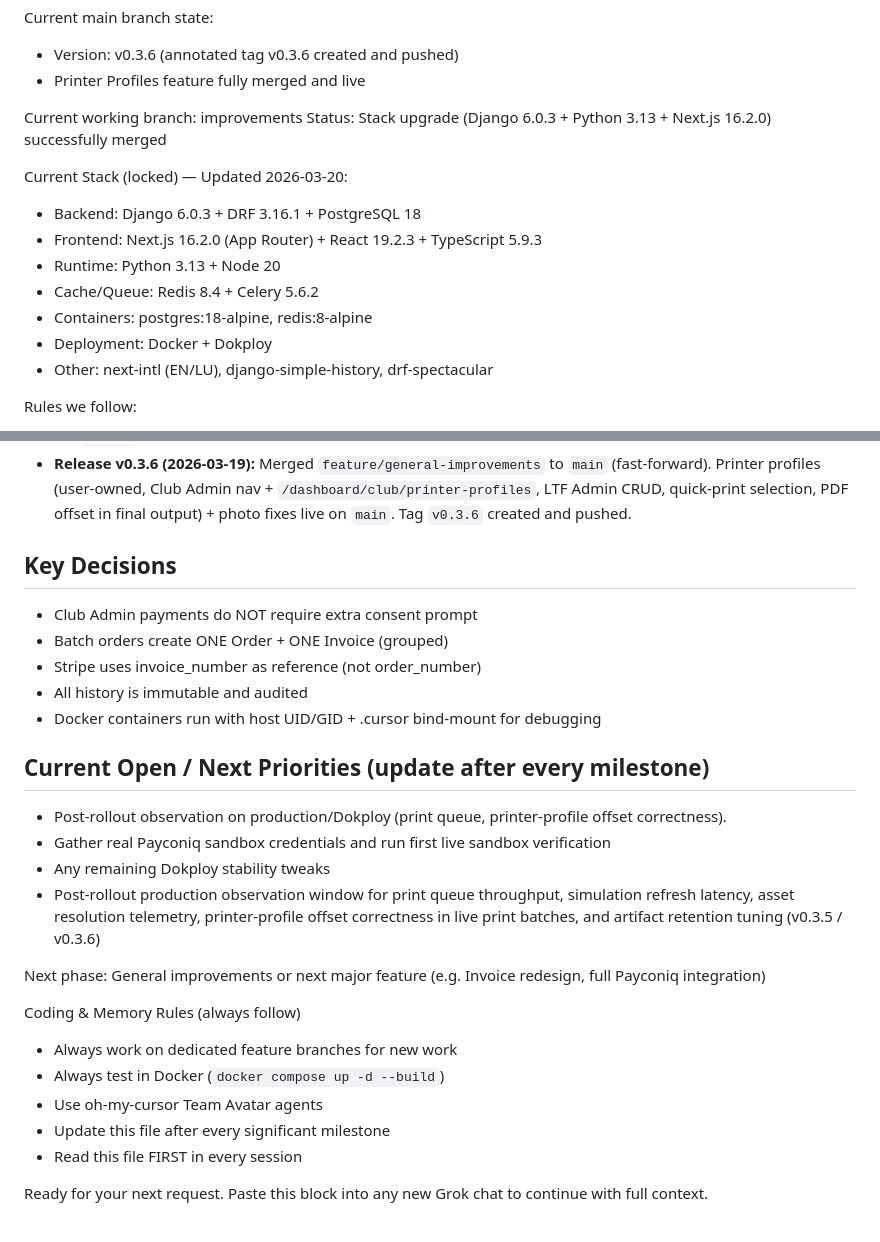
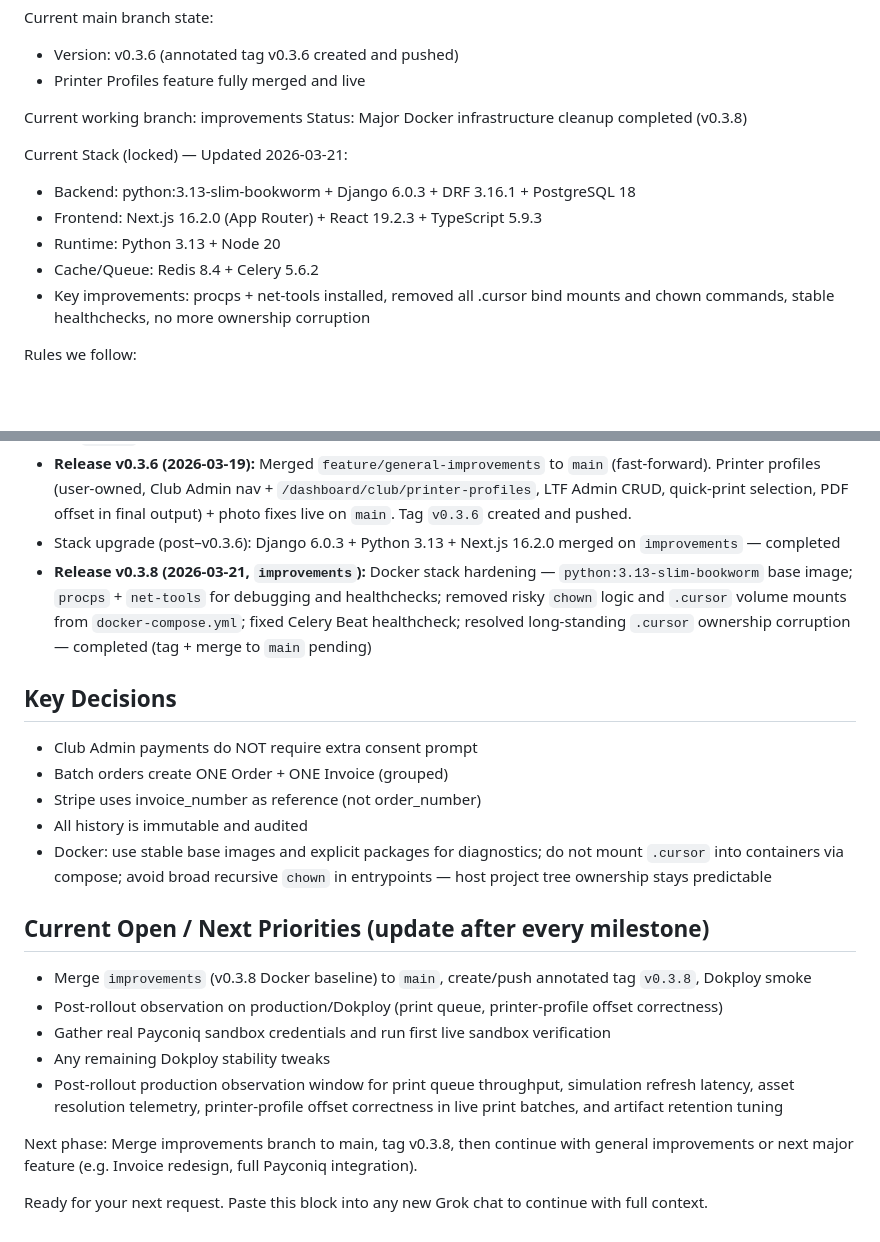
Before and after one commit to Faustino-CIMA/tkdlicensemanager, a Markdown page: PROJECT_CONTEXT.md, 2 parts joined by grey strips. Drawn GitHub-style; blank space fills up the shorter version.

Commit message:
docs: definitive PROJECT_CONTEXT v0.3.8 master summary after Docker cleanup

```diff
--- a/PROJECT_CONTEXT.md
+++ b/PROJECT_CONTEXT.md
@@ -7,16 +7,14 @@ Current main branch state:
 - Printer Profiles feature fully merged and live
 
 Current working branch: improvements
-Status: Stack upgrade (Django 6.0.3 + Python 3.13 + Next.js 16.2.0) successfully merged
+Status: Major Docker infrastructure cleanup completed (v0.3.8)
 
-Current Stack (locked) — Updated 2026-03-20:
-- Backend: Django 6.0.3 + DRF 3.16.1 + PostgreSQL 18
+Current Stack (locked) — Updated 2026-03-21:
+- Backend: python:3.13-slim-bookworm + Django 6.0.3 + DRF 3.16.1 + PostgreSQL 18
 - Frontend: Next.js 16.2.0 (App Router) + React 19.2.3 + TypeScript 5.9.3
 - Runtime: Python 3.13 + Node 20
 - Cache/Queue: Redis 8.4 + Celery 5.6.2
-- Containers: postgres:18-alpine, redis:8-alpine
-- Deployment: Docker + Dokploy
-- Other: next-intl (EN/LU), django-simple-history, drf-spectacular
+- Key improvements: procps + net-tools installed, removed all .cursor bind mounts and chown commands, stable healthchecks, no more ownership corruption
 
 Rules we follow:
 - Always work on dedicated feature branches for new work
@@ -53,27 +51,23 @@ Rules we follow:
 - Printer Profile Step 4 (feature/general-improvements): Full regression (licenses.test_cards 99/99), lint/build pass, Docker services healthy; end-to-end verification of Club Admin selection, LTF Admin CRUD, and PDF offset — completed. Step 4 re-run (2026-03-18): licenses.test_cards 99/99 OK, npm lint/build OK, docker compose up -d --build + ps all healthy.
 - Printer Profile Step 5 (feature/general-improvements): Dokploy deploy + smoke tests passed; merged to `main`, tag `v0.3.6` created and pushed (2026-03-19).
 - **Release v0.3.6 (2026-03-19):** Merged `feature/general-improvements` to `main` (fast-forward). Printer profiles (user-owned, Club Admin nav + `/dashboard/club/printer-profiles`, LTF Admin CRUD, quick-print selection, PDF offset in final output) + photo fixes live on `main`. Tag `v0.3.6` created and pushed.
+- Stack upgrade (post–v0.3.6): Django 6.0.3 + Python 3.13 + Next.js 16.2.0 merged on `improvements` — completed
+- **Release v0.3.8 (2026-03-21, `improvements`):** Docker stack hardening — `python:3.13-slim-bookworm` base image; `procps` + `net-tools` for debugging and healthchecks; removed risky `chown` logic and `.cursor` volume mounts from `docker-compose.yml`; fixed Celery Beat healthcheck; resolved long-standing `.cursor` ownership corruption — completed (tag + merge to `main` pending)
 
 ## Key Decisions
 - Club Admin payments do NOT require extra consent prompt
 - Batch orders create ONE Order + ONE Invoice (grouped)
 - Stripe uses invoice_number as reference (not order_number)
 - All history is immutable and audited
-- Docker containers run with host UID/GID + .cursor bind-mount for debugging
+- Docker: use stable base images and explicit packages for diagnostics; do not mount `.cursor` into containers via compose; avoid broad recursive `chown` in entrypoints — host project tree ownership stays predictable
 
 ## Current Open / Next Priorities (update after every milestone)
-- Post-rollout observation on production/Dokploy (print queue, printer-profile offset correctness).
+- Merge `improvements` (v0.3.8 Docker baseline) to `main`, create/push annotated tag `v0.3.8`, Dokploy smoke
+- Post-rollout observation on production/Dokploy (print queue, printer-profile offset correctness)
 - Gather real Payconiq sandbox credentials and run first live sandbox verification
 - Any remaining Dokploy stability tweaks
-- Post-rollout production observation window for print queue throughput, simulation refresh latency, asset resolution telemetry, printer-profile offset correctness in live print batches, and artifact retention tuning (v0.3.5 / v0.3.6)
+- Post-rollout production observation window for print queue throughput, simulation refresh latency, asset resolution telemetry, printer-profile offset correctness in live print batches, and artifact retention tuning
 
-Next phase: General improvements or next major feature (e.g. Invoice redesign, full Payconiq integration)
-
-Coding & Memory Rules (always follow)
-- Always work on dedicated feature branches for new work
-- Always test in Docker (`docker compose up -d --build`)
-- Use oh-my-cursor Team Avatar agents
-- Update this file after every significant milestone
-- Read this file FIRST in every session
+Next phase: Merge improvements branch to main, tag v0.3.8, then continue with general improvements or next major feature (e.g. Invoice redesign, full Payconiq integration).
 
 Ready for your next request. Paste this block into any new Grok chat to continue with full context.
```
Also changed, not shown: other parts of PROJECT_CONTEXT.md (+1 -1 lines).
